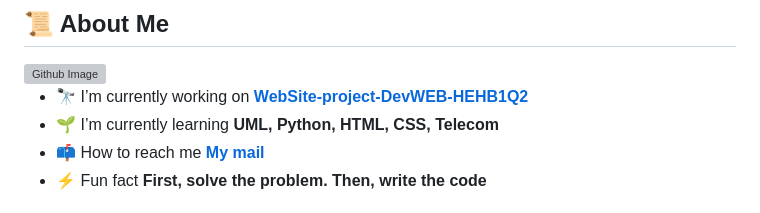
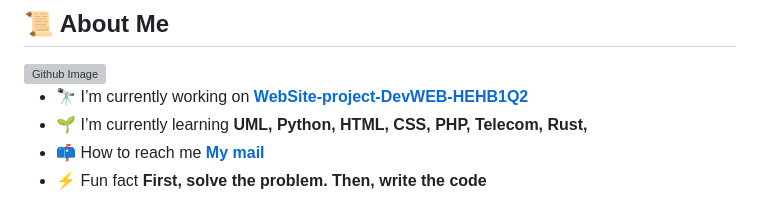
Before and after one commit to CorentinL5/CorentinL5, a Markdown page: README.md, the part around the change. Rendered like a GitHub page; grey boxes are pictures that could not be loaded.

Commit message:
Chore: 🌱 add PHP and Rust

```diff
--- a/README.md
+++ b/README.md
@@ -25,7 +25,7 @@
 <img width="35%" align="right" alt="Github Image" src="https://raw.githubusercontent.com/onimur/.github/master/.resources/git-header.svg" />
 
 - 🔭 I’m currently working on **[WebSite-project-DevWEB-HEHB1Q2](https://github.com/CorentinL5/WebSite-project-DevWEB-HEHB1Q2)**
-- 🌱 I’m currently learning **UML, Python, HTML, CSS, Telecom**
+- 🌱 I’m currently learning **UML, Python, HTML, CSS, PHP, Telecom, Rust,**
 - 📫 How to reach me **[My mail](mailto:corentinlallement5+contact-github@gmail.com)**
 - ⚡ Fun fact **First, solve the problem. Then, write the code**
 
```
